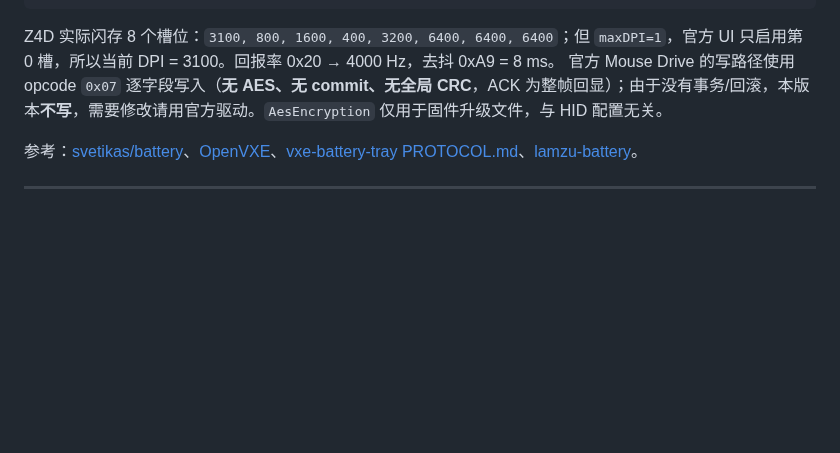
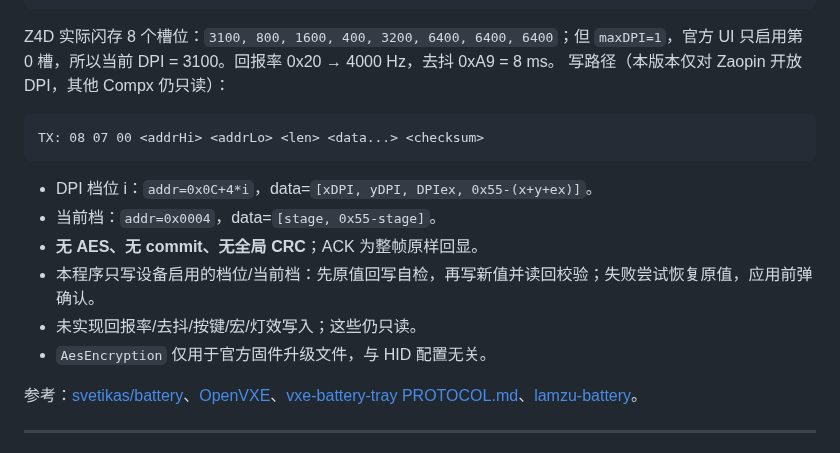
Before and after one commit to SeyanaA/2.4g-device-center, a Markdown page: PROTOCOLS.md, the part around the change. GitHub-like rendering; blank space fills up the shorter version.

````diff
--- a/PROTOCOLS.md
+++ b/PROTOCOLS.md
@@ -248,7 +248,18 @@ if (DPIex & 0x11) DPI *= 2
 ```
 
 Z4D 实际闪存 8 个槽位：`3100, 800, 1600, 400, 3200, 6400, 6400, 6400`；但 `maxDPI=1`，官方 UI 只启用第 0 槽，所以当前 DPI = 3100。回报率 0x20 → 4000 Hz，去抖 0xA9 = 8 ms。
-官方 Mouse Drive 的写路径使用 opcode `0x07` 逐字段写入（**无 AES、无 commit、无全局 CRC**，ACK 为整帧回显）；由于没有事务/回滚，本版本**不写**，需要修改请用官方驱动。`AesEncryption` 仅用于固件升级文件，与 HID 配置无关。
+写路径（本版本仅对 Zaopin 开放 DPI，其他 Compx 仍只读）：
+
+```text
+TX: 08 07 00 <addrHi> <addrLo> <len> <data...> <checksum>
+```
+
+- DPI 档位 i：`addr=0x0C+4*i`，data=`[xDPI, yDPI, DPIex, 0x55-(x+y+ex)]`。
+- 当前档：`addr=0x0004`，data=`[stage, 0x55-stage]`。
+- **无 AES、无 commit、无全局 CRC**；ACK 为整帧原样回显。
+- 本程序只写设备启用的档位/当前档：先原值回写自检，再写新值并读回校验；失败尝试恢复原值，应用前弹确认。
+- 未实现回报率/去抖/按键/宏/灯效写入；这些仍只读。
+- `AesEncryption` 仅用于官方固件升级文件，与 HID 配置无关。
 
 参考：[svetikas/battery](https://github.com/svetikas/battery)、[OpenVXE](https://github.com/BuSd777/OpenVXE)、[vxe-battery-tray PROTOCOL.md](https://github.com/ivancacic/vxe-battery-tray/blob/main/PROTOCOL.md)、[lamzu-battery](https://github.com/lavandiI/lamzu-battery)。
 
````
Also changed, not shown: README.en.md (+9 -5 lines), README.md (+7 -5 lines), docs/zaopin-z4d.png, 4 other files.
